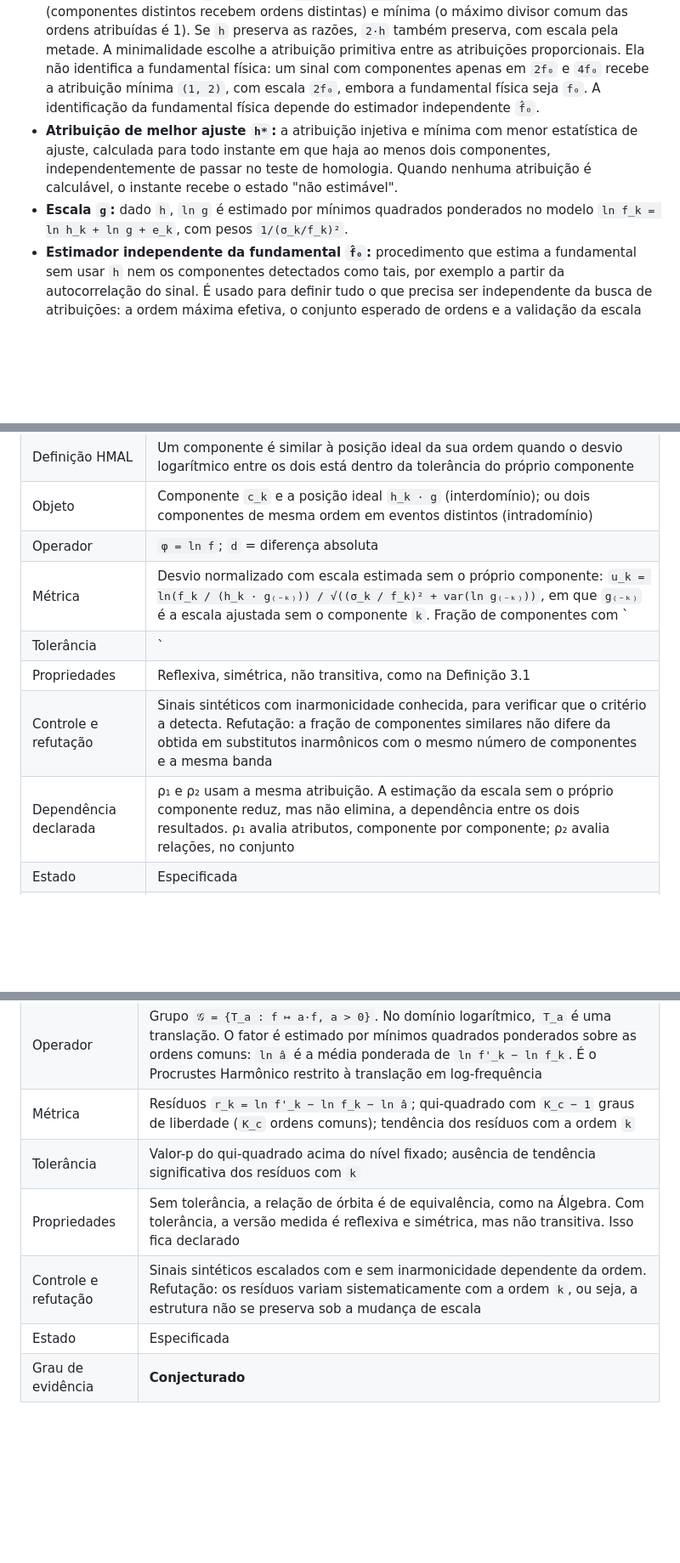
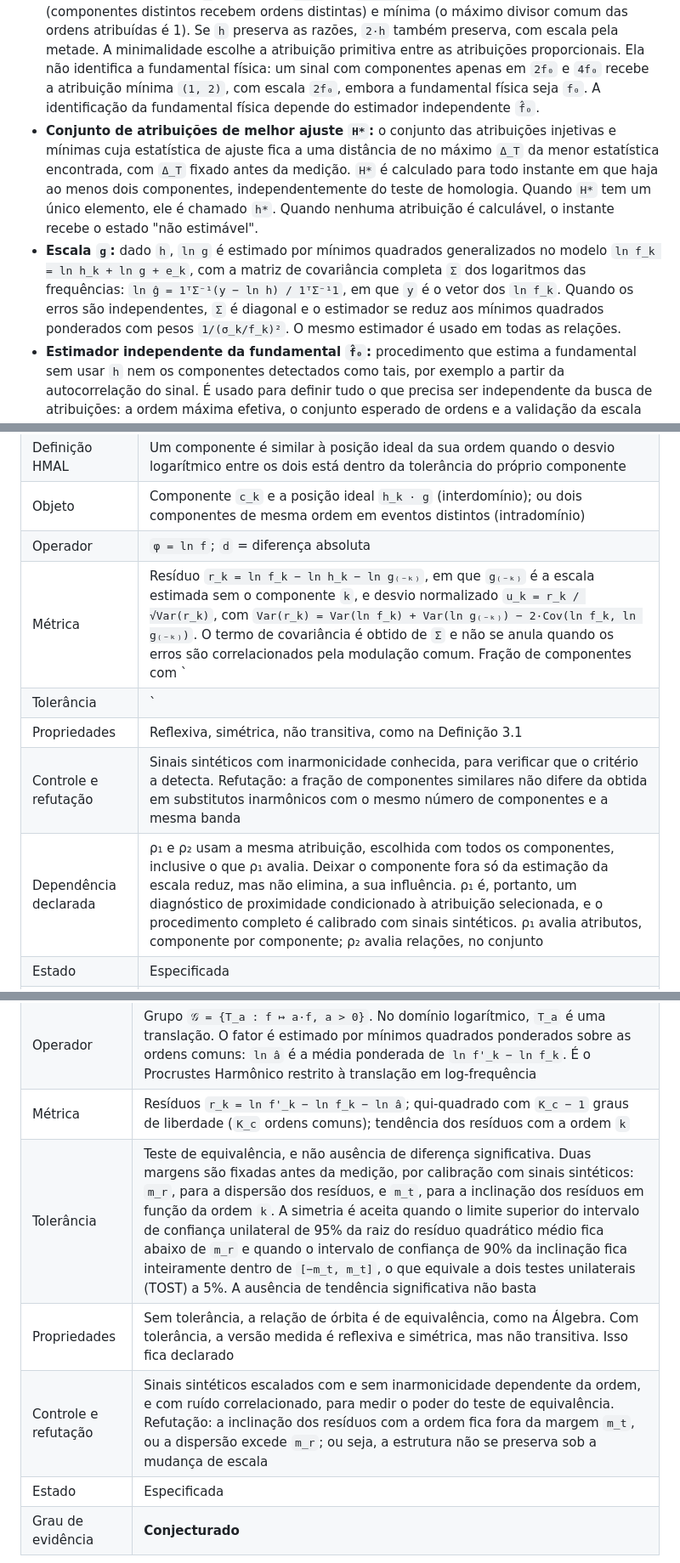
Before and after one commit to Hubstry-DeepTech/hubstry-marine-acoustic-layer, a Markdown page: lab/analogias/PERFIL_OPERACIONAL_HMAL_seis_relacoes.md, 3 parts joined by grey strips. Shown at 85% size. Rendered like a GitHub page; blank space fills up the shorter version.

```diff
--- a/lab/analogias/PERFIL_OPERACIONAL_HMAL_seis_relacoes.md
+++ b/lab/analogias/PERFIL_OPERACIONAL_HMAL_seis_relacoes.md
@@ -54,8 +54,8 @@ As definições abaixo valem para todas as fichas acústicas.
 - **Evento `e`:** trecho identificado como uma vocalização por procedimento de anotação independente (linha de anotação de eventos do HMAL). Um evento é representado pelos conjuntos de componentes `C(t)` nos instantes de análise.
 - **Estrutura harmônica ideal `𝓘_N`:** estrutura de duas espécies, `⟨{1, …, N}, ℚ⁺, r⟩`, em que `r(m, n) = m/n`. Ela representa apenas o valor das razões entre ordens. O símbolo evita a colisão com o `H_N` do dicionário de comunicação do HMAL e com o `ℋ` do HALE.
 - **Atribuição de ordens `h`:** função de `C(t)` em `{1, …, N}`. Por definição, ela é injetiva (componentes distintos recebem ordens distintas) e mínima (o máximo divisor comum das ordens atribuídas é 1). Se `h` preserva as razões, `2·h` também preserva, com escala pela metade. A minimalidade escolhe a atribuição primitiva entre as atribuições proporcionais. Ela não identifica a fundamental física: um sinal com componentes apenas em `2f₀` e `4f₀` recebe a atribuição mínima `(1, 2)`, com escala `2f₀`, embora a fundamental física seja `f₀`. A identificação da fundamental física depende do estimador independente `f̂₀`.
-- **Atribuição de melhor ajuste `h*`:** a atribuição injetiva e mínima com menor estatística de ajuste, calculada para todo instante em que haja ao menos dois componentes, independentemente de passar no teste de homologia. Quando nenhuma atribuição é calculável, o instante recebe o estado "não estimável".
-- **Escala `g`:** dado `h`, `ln g` é estimado por mínimos quadrados ponderados no modelo `ln f_k = ln h_k + ln g + e_k`, com pesos `1/(σ_k/f_k)²`.
+- **Conjunto de atribuições de melhor ajuste `H*`:** o conjunto das atribuições injetivas e mínimas cuja estatística de ajuste fica a uma distância de no máximo `Δ_T` da menor estatística encontrada, com `Δ_T` fixado antes da medição. `H*` é calculado para todo instante em que haja ao menos dois componentes, independentemente do teste de homologia. Quando `H*` tem um único elemento, ele é chamado `h*`. Quando nenhuma atribuição é calculável, o instante recebe o estado "não estimável".
+- **Escala `g`:** dado `h`, `ln g` é estimado por mínimos quadrados generalizados no modelo `ln f_k = ln h_k + ln g + e_k`, com a matriz de covariância completa `Σ` dos logaritmos das frequências: `ln ĝ = 1ᵀΣ⁻¹(y − ln h) / 1ᵀΣ⁻¹1`, em que `y` é o vetor dos `ln f_k`. Quando os erros são independentes, `Σ` é diagonal e o estimador se reduz aos mínimos quadrados ponderados com pesos `1/(σ_k/f_k)²`. O mesmo estimador é usado em todas as relações.
 - **Estimador independente da fundamental `f̂₀`:** procedimento que estima a fundamental sem usar `h` nem os componentes detectados como tais, por exemplo a partir da autocorrelação do sinal. É usado para definir tudo o que precisa ser independente da busca de atribuições: a ordem máxima efetiva, o conjunto esperado de ordens e a validação da escala `g`. Nos intervalos em que `f̂₀` não for confiável, segundo critério fixado antes da medição, as classificações que dependem dele ficam indisponíveis.
 - **Desvio relativo `εₖ`:** `εₖ = f_k / (h_k · g) − 1`. Para desvios pequenos, `|ln(1 + εₖ)| ≈ |εₖ|`, com erro da ordem de `εₖ²/2`.
 
@@ -71,11 +71,11 @@ Cada ficha tem os sete campos propostos pela Luna (definição HMAL, objeto, ope
 | Definição HMAL | Um componente é similar à posição ideal da sua ordem quando o desvio logarítmico entre os dois está dentro da tolerância do próprio componente |
 | Objeto | Componente `c_k` e a posição ideal `h_k · g` (interdomínio); ou dois componentes de mesma ordem em eventos distintos (intradomínio) |
 | Operador | `φ = ln f`; `d` = diferença absoluta |
-| Métrica | Desvio normalizado com escala estimada sem o próprio componente: `u_k = ln(f_k / (h_k · g₍₋ₖ₎)) / √((σ_k / f_k)² + var(ln g₍₋ₖ₎))`, em que `g₍₋ₖ₎` é a escala ajustada sem o componente `k`. Fração de componentes com `|u_k| ≤ z` |
+| Métrica | Resíduo `r_k = ln f_k − ln h_k − ln g₍₋ₖ₎`, em que `g₍₋ₖ₎` é a escala estimada sem o componente `k`, e desvio normalizado `u_k = r_k / √Var(r_k)`, com `Var(r_k) = Var(ln f_k) + Var(ln g₍₋ₖ₎) − 2·Cov(ln f_k, ln g₍₋ₖ₎)`. O termo de covariância é obtido de `Σ` e não se anula quando os erros são correlacionados pela modulação comum. Fração de componentes com `|u_k| ≤ z` |
 | Tolerância | `|u_k| ≤ z`, com `z` fixado antes da medição por calibração com sinais sintéticos |
 | Propriedades | Reflexiva, simétrica, não transitiva, como na Definição 3.1 |
 | Controle e refutação | Sinais sintéticos com inarmonicidade conhecida, para verificar que o critério a detecta. Refutação: a fração de componentes similares não difere da obtida em substitutos inarmônicos com o mesmo número de componentes e a mesma banda |
-| Dependência declarada | ρ₁ e ρ₂ usam a mesma atribuição. A estimação da escala sem o próprio componente reduz, mas não elimina, a dependência entre os dois resultados. ρ₁ avalia atributos, componente por componente; ρ₂ avalia relações, no conjunto |
+| Dependência declarada | ρ₁ e ρ₂ usam a mesma atribuição, escolhida com todos os componentes, inclusive o que ρ₁ avalia. Deixar o componente fora só da estimação da escala reduz, mas não elimina, a sua influência. ρ₁ é, portanto, um diagnóstico de proximidade condicionado à atribuição selecionada, e o procedimento completo é calibrado com sinais sintéticos. ρ₁ avalia atributos, componente por componente; ρ₂ avalia relações, no conjunto |
 | Estado | Especificada |
 | Grau de evidência | A proximidade dos componentes de um sinal periódico às posições ideais é **estabelecida** pela física. Que o canto B se comporte assim é **conjecturado** |
 
@@ -123,9 +123,9 @@ Nota sobre o manuscrito: o texto da Definição 3.2 diz "homomorfismo", mas a f
 | Objeto | Pares de eventos ou de instantes (intradomínio); séries de eventos ao longo de anos (global) |
 | Operador | Grupo `𝒢 = {T_a : f ↦ a·f, a > 0}`. No domínio logarítmico, `T_a` é uma translação. O fator é estimado por mínimos quadrados ponderados sobre as ordens comuns: `ln â` é a média ponderada de `ln f'_k − ln f_k`. É o Procrustes Harmônico restrito à translação em log-frequência |
 | Métrica | Resíduos `r_k = ln f'_k − ln f_k − ln â`; qui-quadrado com `K_c − 1` graus de liberdade (`K_c` ordens comuns); tendência dos resíduos com a ordem `k` |
-| Tolerância | Valor-p do qui-quadrado acima do nível fixado; ausência de tendência significativa dos resíduos com `k` |
+| Tolerância | Teste de equivalência, e não ausência de diferença significativa. Duas margens são fixadas antes da medição, por calibração com sinais sintéticos: `m_r`, para a dispersão dos resíduos, e `m_t`, para a inclinação dos resíduos em função da ordem `k`. A simetria é aceita quando o limite superior do intervalo de confiança unilateral de 95% da raiz do resíduo quadrático médio fica abaixo de `m_r` e quando o intervalo de confiança de 90% da inclinação fica inteiramente dentro de `[−m_t, m_t]`, o que equivale a dois testes unilaterais (TOST) a 5%. A ausência de tendência significativa não basta |
 | Propriedades | Sem tolerância, a relação de órbita é de equivalência, como na Álgebra. Com tolerância, a versão medida é reflexiva e simétrica, mas não transitiva. Isso fica declarado |
-| Controle e refutação | Sinais sintéticos escalados com e sem inarmonicidade dependente da ordem. Refutação: os resíduos variam sistematicamente com a ordem `k`, ou seja, a estrutura não se preserva sob a mudança de escala |
+| Controle e refutação | Sinais sintéticos escalados com e sem inarmonicidade dependente da ordem, e com ruído correlacionado, para medir o poder do teste de equivalência. Refutação: a inclinação dos resíduos com a ordem fica fora da margem `m_t`, ou a dispersão excede `m_r`; ou seja, a estrutura não se preserva sob a mudança de escala |
 | Estado | Especificada |
 | Grau de evidência | **Conjecturado** |
 
```
Also changed, not shown: other parts of lab/analogias/PERFIL_OPERACIONAL_HMAL_seis_relacoes.md (+3 -3 lines), lab/analogias/MCA-001_serie_harmonica_canto_B.md (+7 -5 lines).
